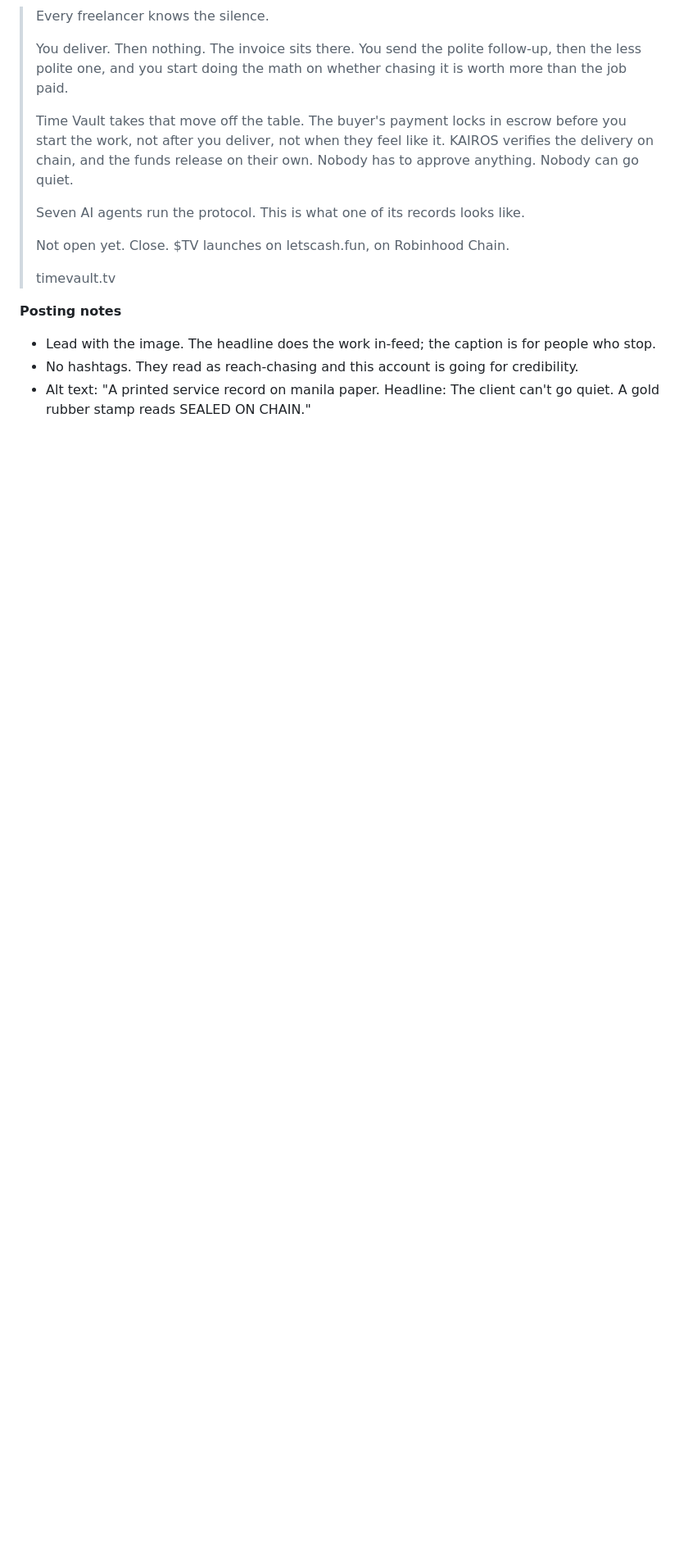
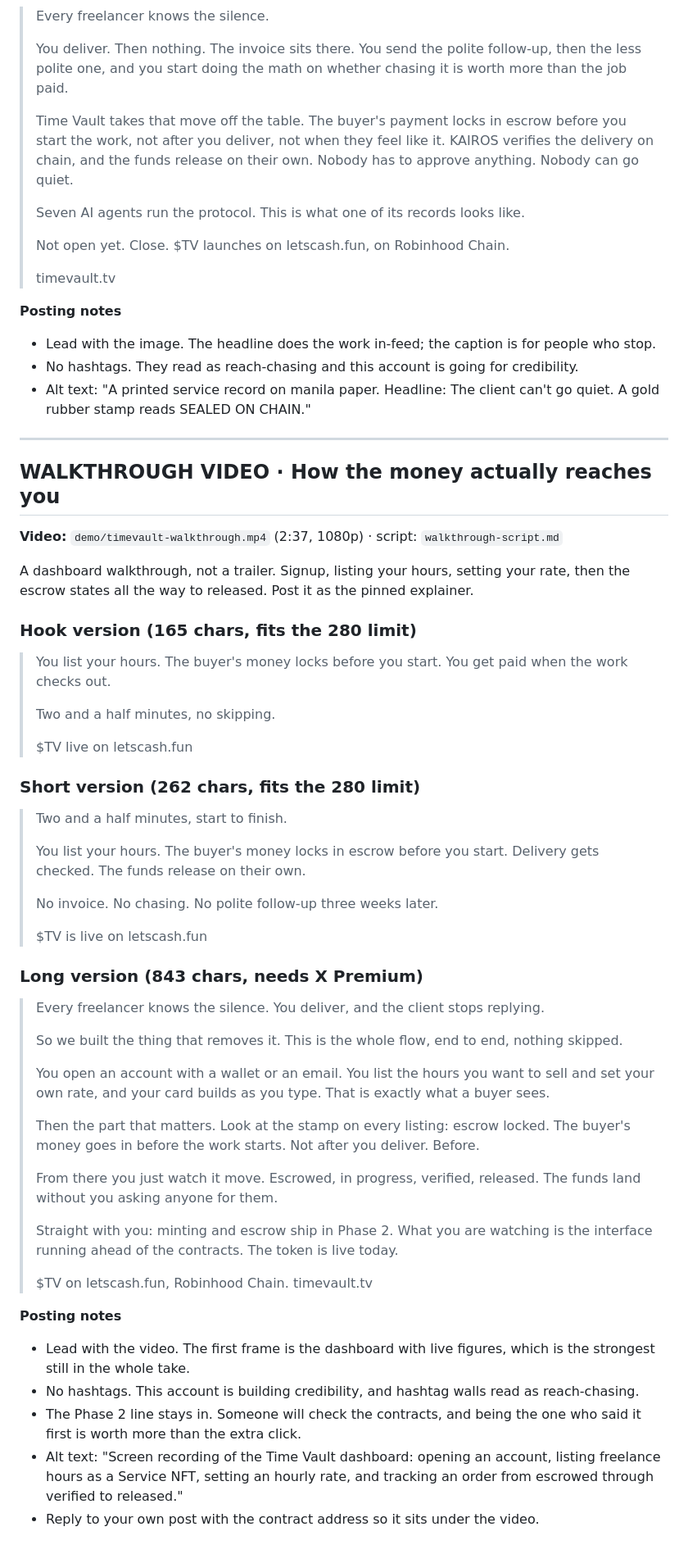
Before and after one commit to timevaulttv/timevault, a Markdown page: marketing/captions.md, the part around the change. Shown at 82% size. Rendered like a GitHub page; blank space fills up the shorter version.

Commit message:
X captions for the dashboard walkthrough video

```diff
--- a/marketing/captions.md
+++ b/marketing/captions.md
@@ -98,3 +98,59 @@ posts, so it stops the scroll by not looking like an ad.
 - No hashtags. They read as reach-chasing and this account is going for credibility.
 - Alt text: "A printed service record on manila paper. Headline: The client can't go quiet.
   A gold rubber stamp reads SEALED ON CHAIN."
+
+---
+
+## WALKTHROUGH VIDEO · How the money actually reaches you
+**Video:** `demo/timevault-walkthrough.mp4` (2:37, 1080p) · script: `walkthrough-script.md`
+
+A dashboard walkthrough, not a trailer. Signup, listing your hours, setting your
+rate, then the escrow states all the way to released. Post it as the pinned
+explainer.
+
+### Hook version (165 chars, fits the 280 limit)
+
+> You list your hours. The buyer's money locks before you start. You get paid when the work checks out.
+>
+> Two and a half minutes, no skipping.
+>
+> $TV live on letscash.fun
+
+### Short version (262 chars, fits the 280 limit)
+
+> Two and a half minutes, start to finish.
+>
+> You list your hours. The buyer's money locks in escrow before you start. Delivery gets checked. The funds release on their own.
+>
+> No invoice. No chasing. No polite follow-up three weeks later.
+>
+> $TV is live on letscash.fun
+
+### Long version (843 chars, needs X Premium)
+
+> Every freelancer knows the silence. You deliver, and the client stops replying.
+>
+> So we built the thing that removes it. This is the whole flow, end to end, nothing skipped.
+>
+> You open an account with a wallet or an email. You list the hours you want to sell and set your own rate, and your card builds as you type. That is exactly what a buyer sees.
+>
+> Then the part that matters. Look at the stamp on every listing: escrow locked. The buyer's money goes in before the work starts. Not after you deliver. Before.
+>
+> From there you just watch it move. Escrowed, in progress, verified, released. The funds land without you asking anyone for them.
+>
+> Straight with you: minting and escrow ship in Phase 2. What you are watching is the interface running ahead of the contracts. The token is live today.
+>
+> $TV on letscash.fun, Robinhood Chain.
+> timevault.tv
+
+**Posting notes**
+- Lead with the video. The first frame is the dashboard with live figures, which
+  is the strongest still in the whole take.
+- No hashtags. This account is building credibility, and hashtag walls read as
+  reach-chasing.
+- The Phase 2 line stays in. Someone will check the contracts, and being the one
+  who said it first is worth more than the extra click.
+- Alt text: "Screen recording of the Time Vault dashboard: opening an account,
+  listing freelance hours as a Service NFT, setting an hourly rate, and tracking
+  an order from escrowed through verified to released."
+- Reply to your own post with the contract address so it sits under the video.
```
